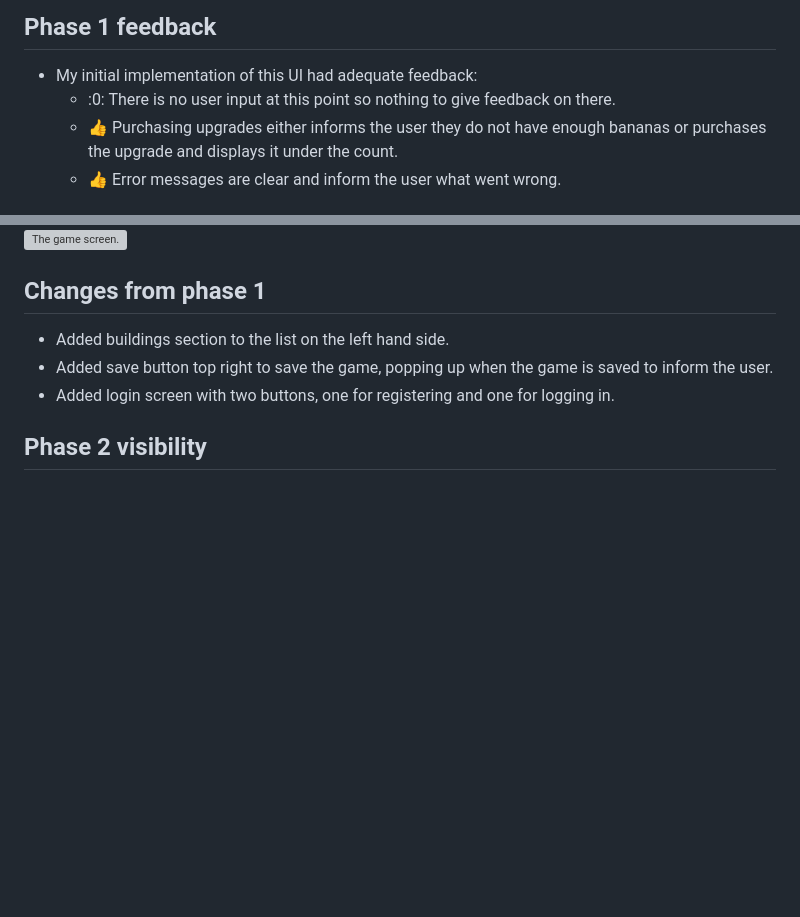
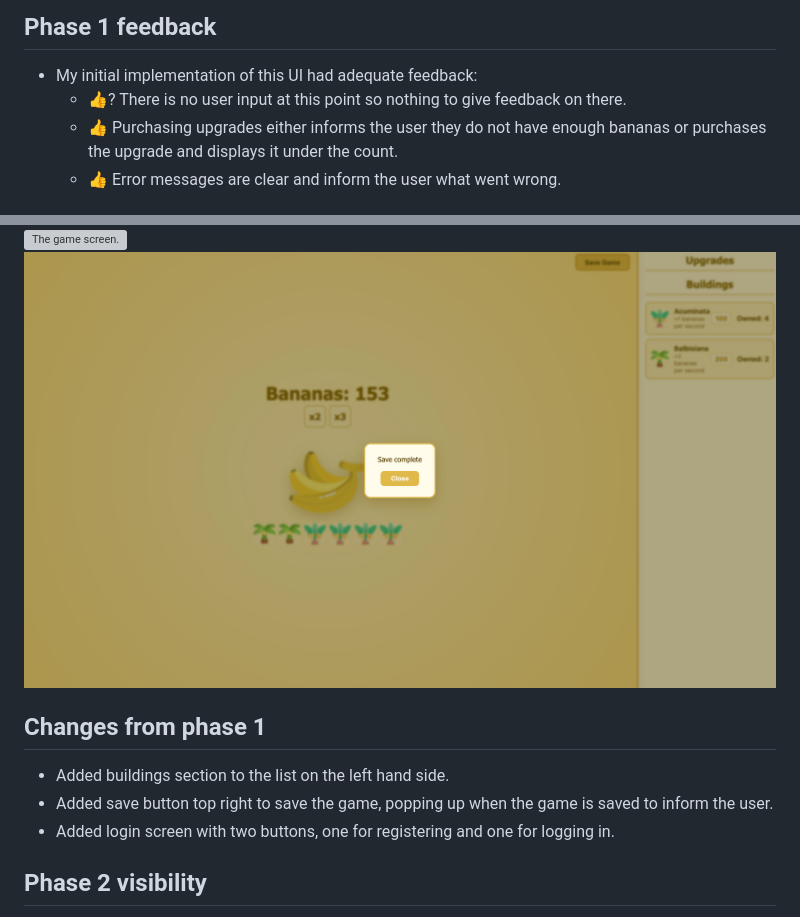
Before and after one commit to LiamMcCausland/Banana-Clicker, a Markdown page: ui-assessment.md, 2 parts joined by grey strips. Rendered like a GitHub page; pictures changed too: phase2-save.png (added); blank space fills up the shorter version; grey boxes are pictures that could not be loaded.

Commit message:
Added another picture and fixed typos for phase 3 design.

```diff
--- a/ui-assessment.md
+++ b/ui-assessment.md
@@ -20,7 +20,7 @@ Here's my entire UI for phase 1:
 ## Phase 1 feedback
 
 * My initial implementation of this UI had adequate feedback:
-  * :0: There is no user input at this point so nothing to give feedback on there.
+  * :+1:? There is no user input at this point so nothing to give feedback on there.
   * :+1: Purchasing upgrades either informs the user they do not have enough bananas or purchases the upgrade and displays it under the count.
   * :+1: Error messages are clear and inform the user what went wrong.
 
@@ -37,6 +37,7 @@ Here are the major new parts of my interface for phase 2:
 ![The log in screen.](phase2-login.png)
 ![Log in screen erorr feedback.](phase2-login-feedback.png)
 ![The game screen.](phase2-gamescreen.png)
+![Save complete message.](phase2-save.png)
 
 ## Changes from phase 1
 
```
Also changed, not shown: other parts of ui-assessment.md (+1 -1 lines).
